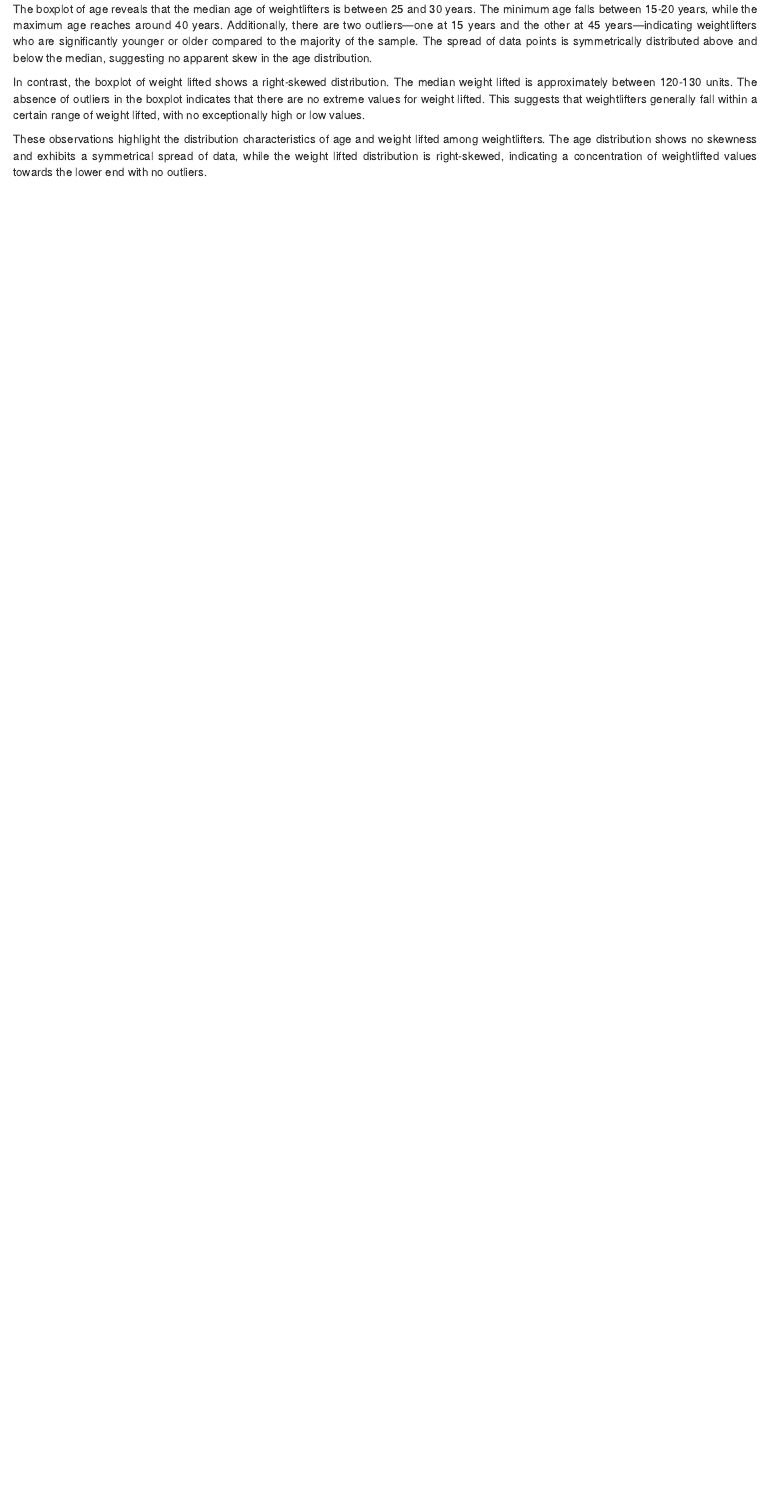
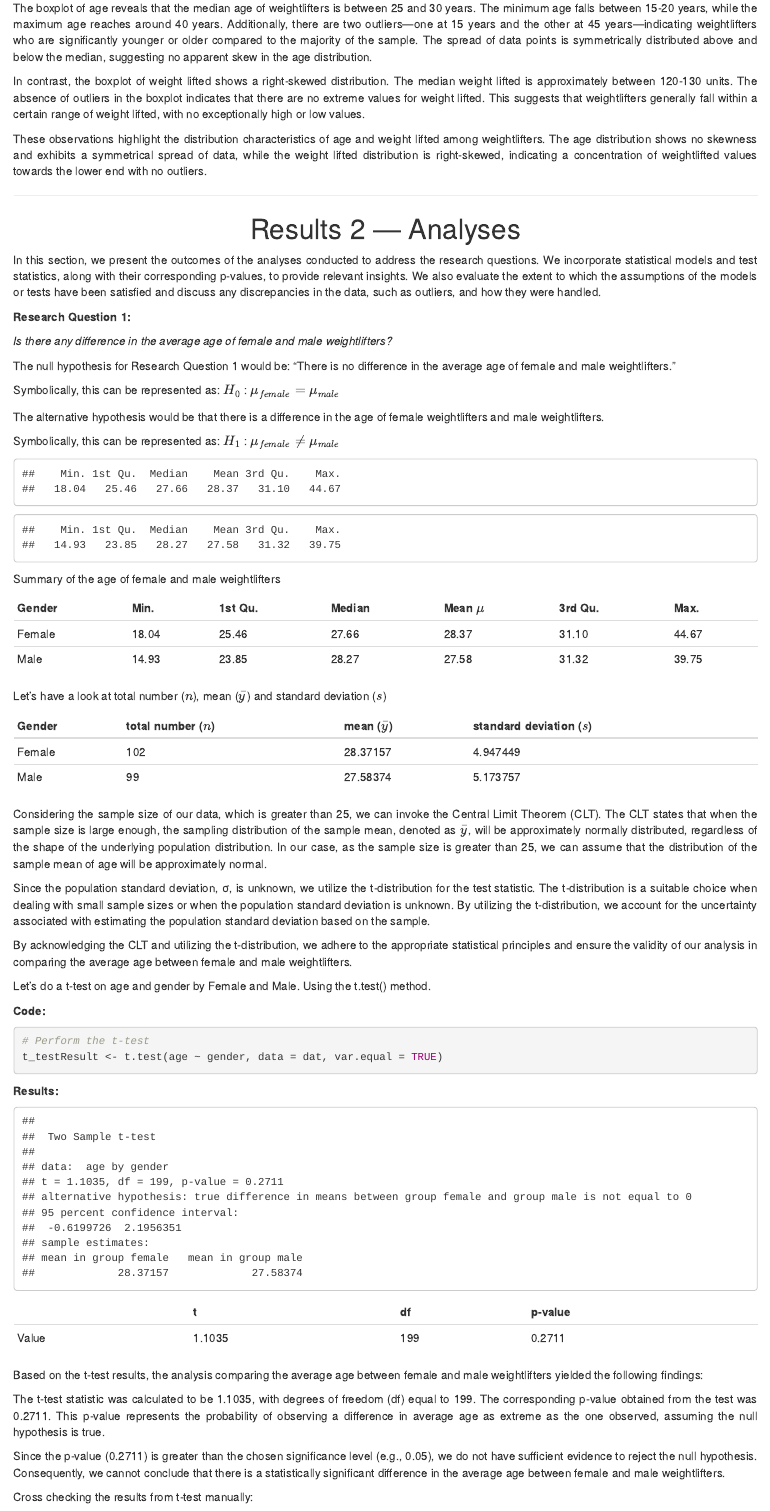
Before and after one commit to AdityaSagave/STATS6170-Statistical-Report, an R Markdown document (statistical-Report.Rmd): the page in a window 1100 px wide, from 4820 px down before the commit and from 4930 px down after it, so that both start at the same text. Rendered offline with R 4.5, knitr and Pandoc, with nearby package versions.

Commit message:
RMD file Update

````diff
--- a/statistical-Report.Rmd
+++ b/statistical-Report.Rmd
@@ -177,3 +186,95 @@ The boxplot of age reveals that the median age of weightlifters is between 25 an
 In contrast, the boxplot of weight lifted shows a right-skewed distribution. The median weight lifted is approximately between 120-130 units. The absence of outliers in the boxplot indicates that there are no extreme values for weight lifted. This suggests that weightlifters generally fall within a certain range of weight lifted, with no exceptionally high or low values.
 
 These observations highlight the distribution characteristics of age and weight lifted among weightlifters. The age distribution shows no skewness and exhibits a symmetrical spread of data, while the weight lifted distribution is right-skewed, indicating a concentration of weightlifted values towards the lower end with no outliers.
+
+---
+
+# Results 2 — Analyses
+
+In this section, we present the outcomes of the analyses conducted to address the research questions. We incorporate statistical models and test statistics, along with their corresponding p-values, to provide relevant insights. We also evaluate the extent to which the assumptions of the models or tests have been satisfied and discuss any discrepancies in the data, such as outliers, and how they were handled.
+
+**Research Question 1:**
+
+_Is there any difference in the average age of female and male weightlifters?_
+
+The null hypothesis for Research Question 1 would be:
+"There is no difference in the average age of female and male weightlifters."
+
+Symbolically, this can be represented as:
+$H_0$ : $\mu_{female} = \mu_{male}$
+
+The alternative hypothesis would be that there is a difference in the age of female weightlifters and male weightlifters.
+
+Symbolically, this can be represented as:
+$H_1$ : $\mu_{female} \neq \mu_{male}$
+
+```{r, echo=FALSE,eval=TRUE,warning=FALSE,message=FALSE}
+
+# Create a dataframe for female weightlifters
+ageFemale <- dat[dat$gender == "female", c("age")]
+
+# Create a dataframe for male weightlifters
+ageMale <- dat[dat$gender == "male", c("age")]
+
+summary(ageFemale)
+summary(ageMale)
+```
+
+Summary of the age of female and male weightlifters
+
+|Gender|Min.|1st Qu.|Median|Mean $\mu$|3rd Qu.|Max.|
+|:-|:-|:-|:-|:-|:-|:-|
+|Female|18.04|25.46|27.66|28.37|31.10|44.67|
+|Male|14.93|23.85|28.27|27.58|31.32|39.75|
+
+Let's have a look at total number ($n$), mean ($\bar{y}$) and standard deviation ($s$)
+
+```{r,echo=FALSE,eval=TRUE}
+n_female <- length(ageFemale)
+sd_age_female <- sd(ageFemale)
+mean_age_female <- mean(ageFemale)
+
+n_male <- length(ageMale)
+sd_age_male <- sd(ageMale)
+mean_age_male <- mean(ageMale)
+
+```
+
+|Gender|total number ($n$)|mean ($\bar{y}$)|standard deviation ($s$)|
+|:-|:-|:-|:-|
+|Female|102|28.37157|4.947449|
+|Male|99|27.58374|5.173757|
+
+Considering the sample size of our data, which is greater than 25, we can invoke the Central Limit Theorem (CLT). The CLT states that when the sample size is large enough, the sampling distribution of the sample mean, denoted as $\bar{y}$, will be approximately normally distributed, regardless of the shape of the underlying population distribution. In our case, as the sample size is greater than 25, we can assume that the distribution of the sample mean of age will be approximately normal.
+
+Since the population standard deviation, σ, is unknown, we utilize the t-distribution for the test statistic. The t-distribution is a suitable choice when dealing with small sample sizes or when the population standard deviation is unknown. By utilizing the t-distribution, we account for the uncertainty associated with estimating the population standard deviation based on the sample.
+
+By acknowledging the CLT and utilizing the t-distribution, we adhere to the appropriate statistical principles and ensure the validity of our analysis in comparing the average age between female and male weightlifters.
+
+
+Let's do a t-test on age and gender by Female and Male. Using the t.test() method.
+
+**Code:**
+
+```{r}
+# Perform the t-test
+t_testResult <- t.test(age ~ gender, data = dat, var.equal = TRUE)
+```
+
+**Results:**
+
+```{r, echo=FALSE}
+t_testResult
+```
+
+||t|df|p-value|
+|:-|:-|:-|:-|
+|Value|1.1035|199|0.2711|
+
+Based on the t-test results, the analysis comparing the average age between female and male weightlifters yielded the following findings:
+
+The t-test statistic was calculated to be 1.1035, with degrees of freedom (df) equal to 199. The corresponding p-value obtained from the test was 0.2711. This p-value represents the probability of observing a difference in average age as extreme as the one observed, assuming the null hypothesis is true.
+
+Since the p-value (0.2711) is greater than the chosen significance level (e.g., 0.05), we do not have sufficient evidence to reject the null hypothesis. Consequently, we cannot conclude that there is a statistically significant difference in the average age between female and male weightlifters.
+
+Cross checking the results from t-test manually:
````
Also changed, not shown: statistical-Report.Rmd (13 more changed lines).
